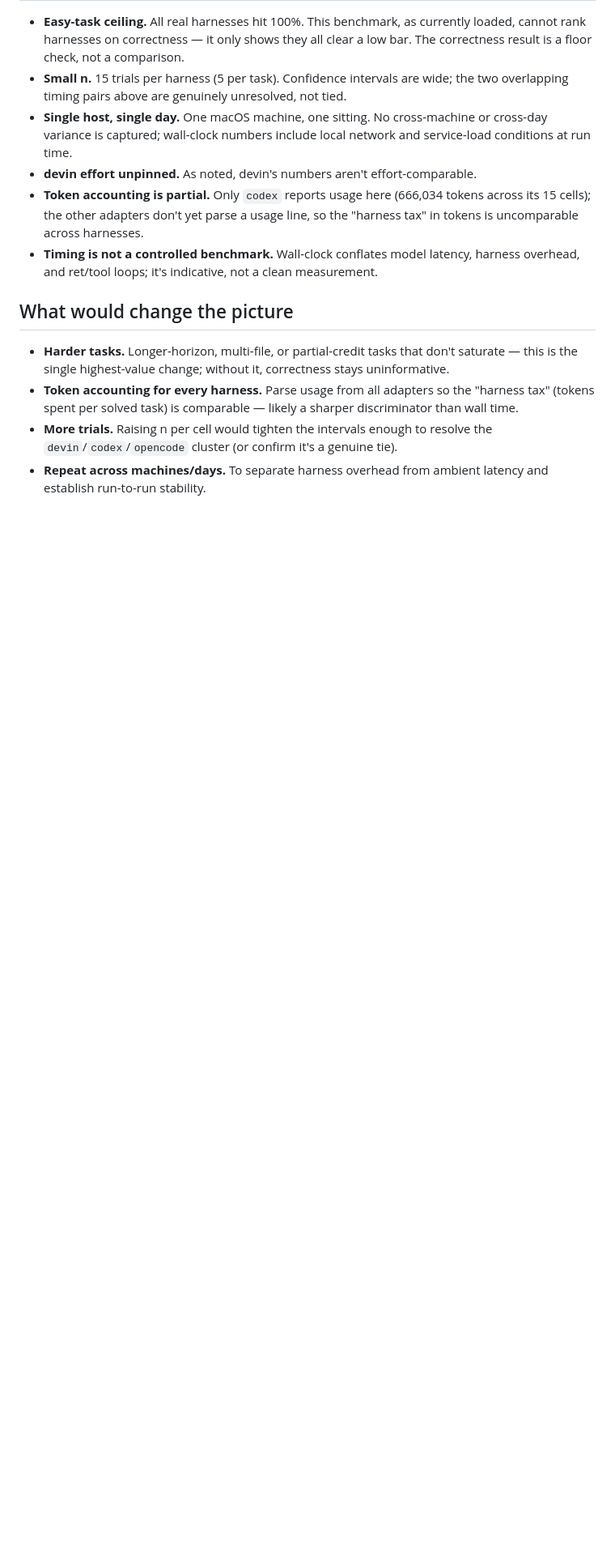
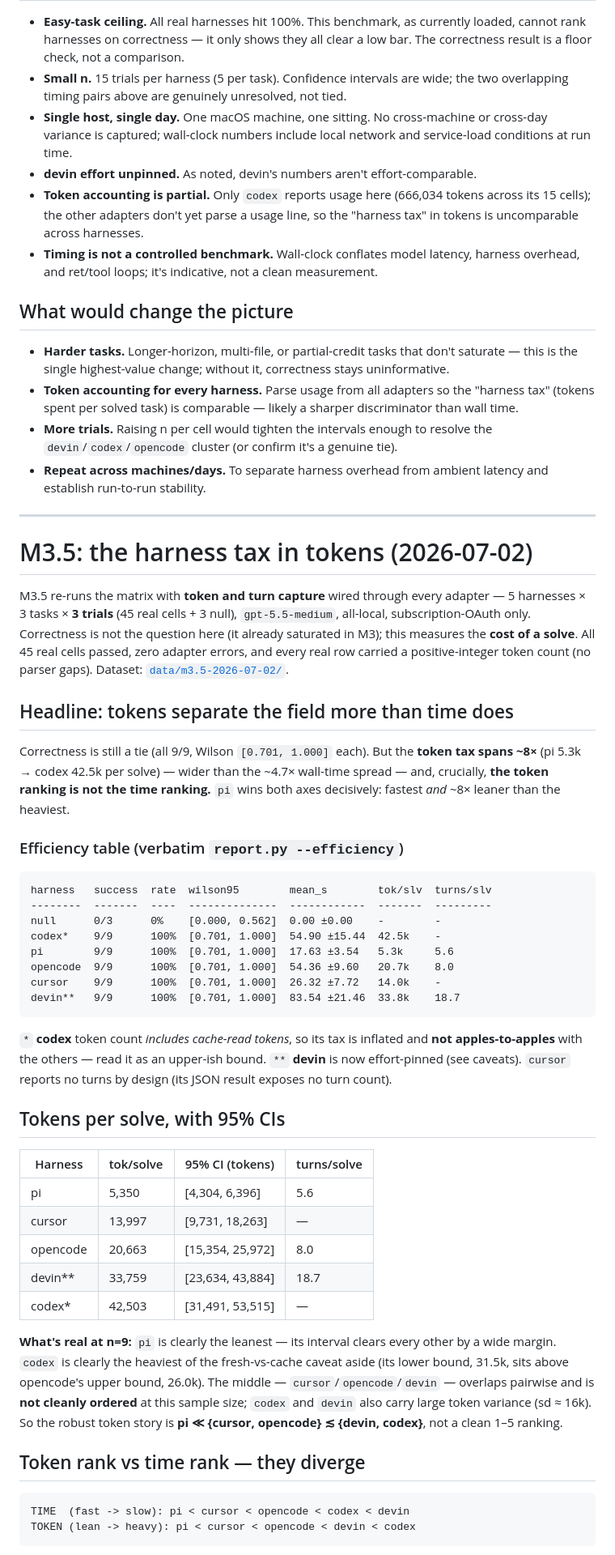
Before and after one commit to davisbuilds/openbench, a Markdown page: RESULTS.md, the part around one of its changes. Shown at 81% size. Rendered like a GitHub page; blank space fills up the shorter version.

Commit message:
Add M3.5 findings: the harness tax in tokens
Token cost per solve spans ~8x on the same model and tasks (pi 5.3k
to codex 42.5k) — wider than the wall-time spread — and token rank
diverges from time rank (devin slowest but not heaviest; codex
mid-time but heaviest). pi is fastest AND leanest. Middle cluster
overlaps at n=9; codex basis includes cache (footnoted).

Co-Authored-By: Claude Opus 4.8 (worker-runner) <noreply@anthropic.com>

````diff
--- a/RESULTS.md
+++ b/RESULTS.md
@@ -109,3 +109,66 @@ configuration and provenance are in
   resolve the `devin`/`codex`/`opencode` cluster (or confirm it's a genuine tie).
 - **Repeat across machines/days.** To separate harness overhead from ambient
   latency and establish run-to-run stability.
+
+---
+
+# M3.5: the harness tax in tokens (2026-07-02)
+
+M3.5 re-runs the matrix with **token and turn capture** wired through every
+adapter — 5 harnesses × 3 tasks × **3 trials** (45 real cells + 3 null),
+`gpt-5.5-medium`, all-local, subscription-OAuth only. Correctness is not the
+question here (it already saturated in M3); this measures the **cost of a
+solve**. All 45 real cells passed, zero adapter errors, and every real row
+carried a positive-integer token count (no parser gaps). Dataset:
+[`data/m3.5-2026-07-02/`](data/m3.5-2026-07-02/).
+
+## Headline: tokens separate the field more than time does
+
+Correctness is still a tie (all 9/9, Wilson `[0.701, 1.000]` each). But the
+**token tax spans ~8×** (pi 5.3k → codex 42.5k per solve) — wider than the ~4.7×
+wall-time spread — and, crucially, **the token ranking is not the time ranking.**
+`pi` wins both axes decisively: fastest *and* ~8× leaner than the heaviest.
+
+### Efficiency table (verbatim `report.py --efficiency`)
+
+```
+harness   success  rate  wilson95        mean_s        tok/slv  turns/slv
+--------  -------  ----  --------------  ------------  -------  ---------
+null      0/3      0%    [0.000, 0.562]  0.00 ±0.00    -        -
+codex*    9/9      100%  [0.701, 1.000]  54.90 ±15.44  42.5k    -
+pi        9/9      100%  [0.701, 1.000]  17.63 ±3.54   5.3k     5.6
+opencode  9/9      100%  [0.701, 1.000]  54.36 ±9.60   20.7k    8.0
+cursor    9/9      100%  [0.701, 1.000]  26.32 ±7.72   14.0k    -
+devin**   9/9      100%  [0.701, 1.000]  83.54 ±21.46  33.8k    18.7
+```
+
+`*` **codex** token count *includes cache-read tokens*, so its tax is inflated
+and **not apples-to-apples** with the others — read it as an upper-ish bound.
+`**` **devin** is now effort-pinned (see caveats). `cursor` reports no turns by
+design (its JSON result exposes no turn count).
+
+## Tokens per solve, with 95% CIs
+
+| Harness   | tok/solve | 95% CI (tokens)     | turns/solve |
+|-----------|-----------|---------------------|-------------|
+| pi        | 5,350     | [4,304, 6,396]      | 5.6         |
+| cursor    | 13,997    | [9,731, 18,263]     | —           |
+| opencode  | 20,663    | [15,354, 25,972]    | 8.0         |
+| devin\*\* | 33,759    | [23,634, 43,884]    | 18.7        |
+| codex\*   | 42,503    | [31,491, 53,515]    | —           |
+
+**What's real at n=9:** `pi` is clearly the leanest — its interval clears every
+other by a wide margin. `codex` is clearly the heaviest of the fresh-vs-cache
+caveat aside (its lower bound, 31.5k, sits above opencode's upper bound, 26.0k).
+The middle — `cursor`/`opencode`/`devin` — overlaps pairwise and is **not cleanly
+ordered** at this sample size; `codex` and `devin` also carry large token variance
+(sd ≈ 16k). So the robust token story is **pi ≪ {cursor, opencode} ≲ {devin,
+codex}**, not a clean 1–5 ranking.
+
+## Token rank vs time rank — they diverge
+
+```
+TIME  (fast -> slow): pi < cursor < opencode < codex < devin
+TOKEN (lean -> heavy): pi < cursor < opencode < devin < codex
+```
+
````
Also changed, not shown: other parts of RESULTS.md (+20 -0 lines).
